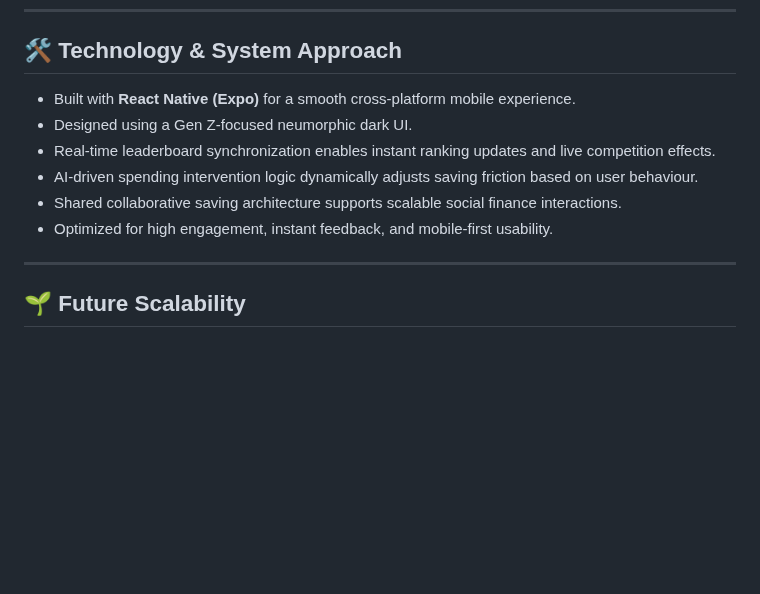
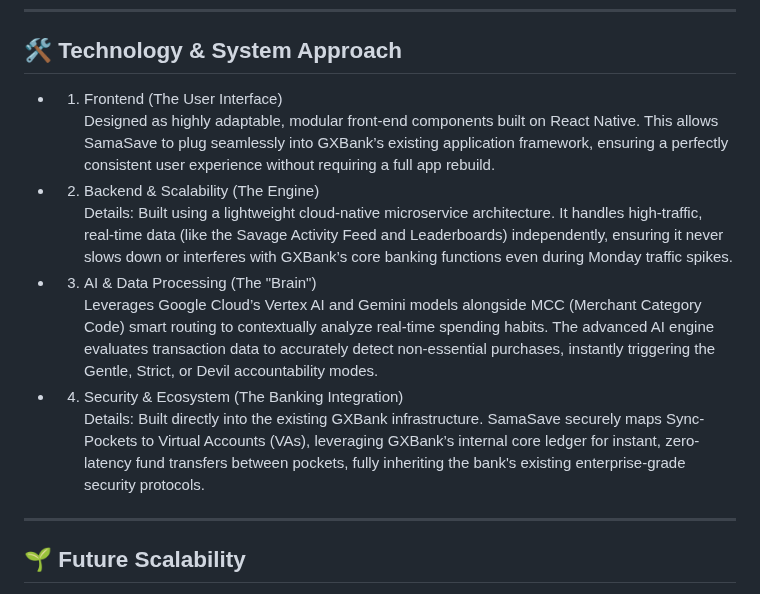
Before and after one commit to gweezini/SamaSave, a Markdown page: README.md, the part around the change. GitHub-like rendering; blank space fills up the shorter version.

```diff
--- a/README.md
+++ b/README.md
@@ -151,12 +151,15 @@ Instead of only tracking money, SamaSave actively shapes financial behaviour.
 ---
 
 ## 🛠️ Technology & System Approach
-- Built with **React Native (Expo)** for a smooth cross-platform mobile experience.
-- Designed using a Gen Z-focused neumorphic dark UI.
-- Real-time leaderboard synchronization enables instant ranking updates and live competition effects.
-- AI-driven spending intervention logic dynamically adjusts saving friction based on user behaviour.
-- Shared collaborative saving architecture supports scalable social finance interactions.
-- Optimized for high engagement, instant feedback, and mobile-first usability.
+- 1. Frontend (The User Interface)
+     Designed as highly adaptable, modular front-end components built on React Native. This allows SamaSave to plug seamlessly into GXBank’s existing application framework, ensuring a perfectly consistent user experience without requiring a full app rebuild.
+ - 2. Backend & Scalability (The Engine)
+    Details: Built using a lightweight cloud-native microservice architecture. It handles high-traffic, real-time data (like the Savage Activity Feed and Leaderboards) independently, ensuring it never slows down or interferes with GXBank’s core banking functions even during Monday traffic spikes.
+- 3. AI & Data Processing (The "Brain")
+     Leverages Google Cloud’s Vertex AI and Gemini models alongside MCC (Merchant Category Code) smart routing to contextually analyze real-time spending habits. The advanced AI engine evaluates transaction data to accurately detect non-essential purchases, instantly triggering the Gentle, Strict, or Devil accountability modes.
+ - 4.  Security & Ecosystem (The Banking Integration)
+      Details: Built directly into the existing GXBank infrastructure. SamaSave securely maps Sync-Pockets to Virtual Accounts (VAs), leveraging GXBank’s internal core ledger for instant, zero-latency fund transfers between pockets, fully inheriting the bank's existing enterprise-grade security protocols.
+
 
 ---
 
```
